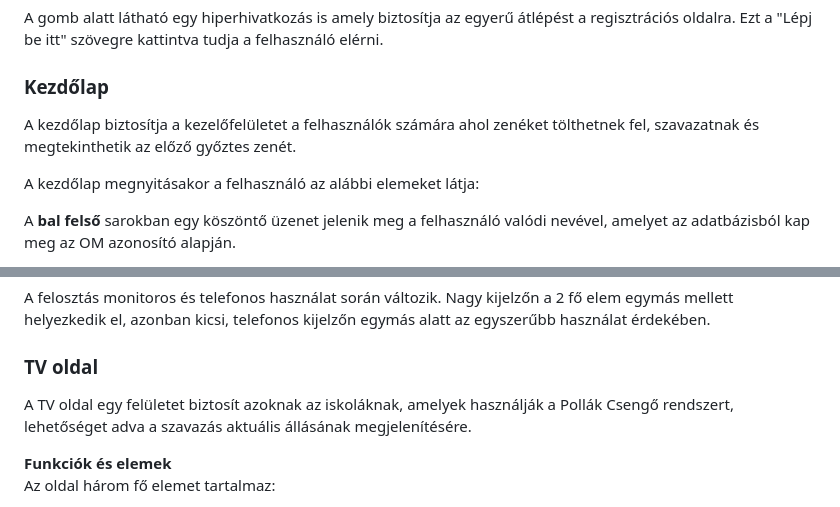
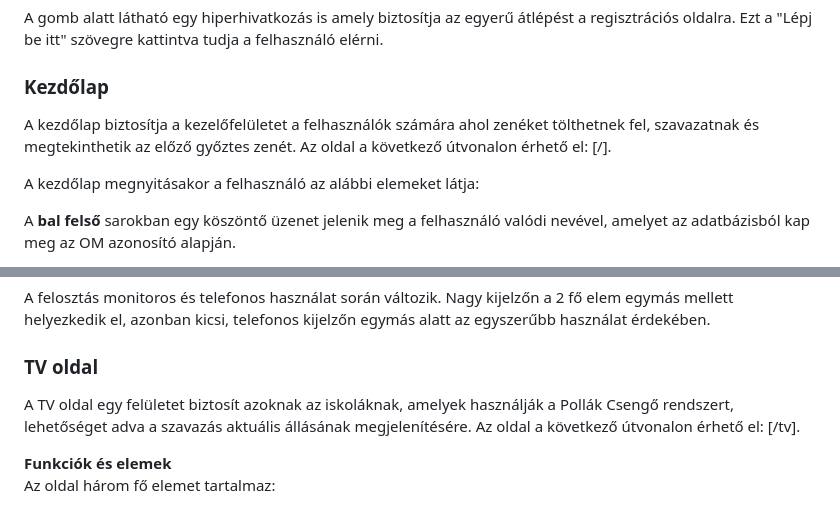
Before and after one commit to TGyAkos/csengo-ts, a Markdown page: docs/felhasznaloi.md, 2 parts joined by grey strips. Drawn GitHub-style.

```diff
--- a/docs/felhasznaloi.md
+++ b/docs/felhasznaloi.md
@@ -236,7 +236,7 @@ A gomb alatt látható egy hiperhivatkozás is amely biztosítja az egyerű átl
 
 ### Kezdőlap
 
-A kezdőlap biztosítja a kezelőfelületet a felhasználók számára ahol zenéket tölthetnek fel, szavazatnak és megtekinthetik az előző győztes zenét.
+A kezdőlap biztosítja a kezelőfelületet a felhasználók számára ahol zenéket tölthetnek fel, szavazatnak és megtekinthetik az előző győztes zenét. Az oldal a következő útvonalon érhető el: [/].
 
 A kezdőlap megnyitásakor a felhasználó az alábbi elemeket látja:
 
@@ -265,7 +265,7 @@ A **képernyő középső részén** két kiemelt felület található, amelyek
 A felosztás monitoros és telefonos használat során változik. Nagy kijelzőn a 2 fő elem egymás mellett helyezkedik el, azonban kicsi, telefonos kijelzőn egymás alatt az egyszerűbb használat érdekében.
 
 ### TV oldal
-A TV oldal egy felületet biztosít azoknak az iskoláknak, amelyek használják a Pollák Csengő rendszert, lehetőséget adva a szavazás aktuális állásának megjelenítésére.
+A TV oldal egy felületet biztosít azoknak az iskoláknak, amelyek használják a Pollák Csengő rendszert, lehetőséget adva a szavazás aktuális állásának megjelenítésére. Az oldal a következő útvonalon érhető el: [/tv].
 
 **Funkciók és elemek** \
 Az oldal három fő elemet tartalmaz:
```
